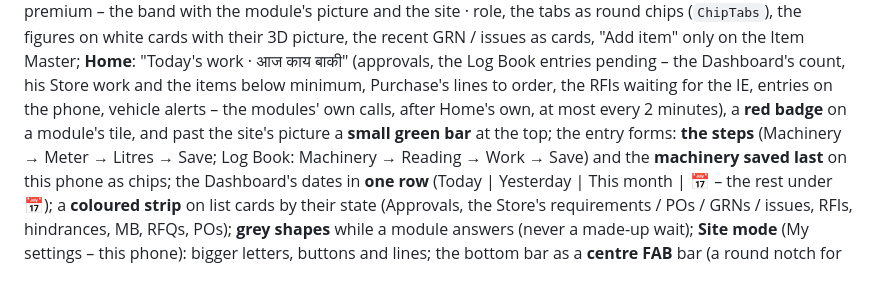
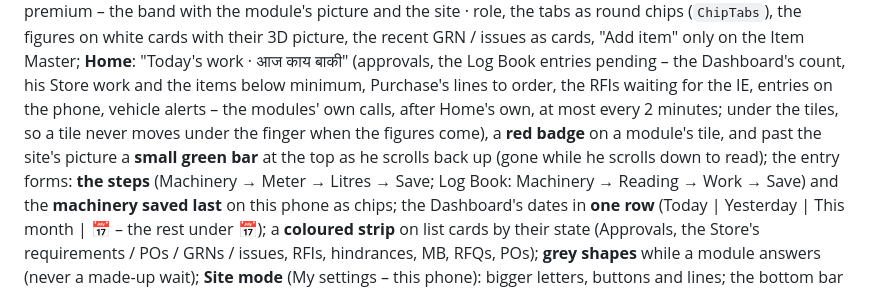
Before and after one commit to khandagalesuraj48-sys/rcl-mobile, a Markdown page: README.md, the part around the change. GitHub-like rendering.

Commit message:
3.97.0: README – where Today's work sits and when the small bar shows
Co-Authored-By: Claude Opus 5.5 <noreply@anthropic.com>
Claude-Session: https://claude.ai/code/session_01XSqYFVL6aBM3vhiHD4bnxW

```diff
--- a/README.md
+++ b/README.md
@@ -22,8 +22,9 @@ green, Log Book purple, Diesel red, Store amber, Engineering teal, Purchase blue
 tabs as round chips (`ChipTabs`), the figures on white cards with their 3D picture, the recent GRN / issues as cards, "Add item"
 only on the Item Master; **Home**: "Today's work · आज काय बाकी" (approvals, the Log Book entries pending – the Dashboard's
 count, his Store work and the items below minimum, Purchase's lines to order, the RFIs waiting for the IE, entries on the phone,
-vehicle alerts – the modules' own calls, after Home's own, at most every 2 minutes), a **red badge** on a module's tile, and past
-the site's picture a **small green bar** at the top; the entry forms: **the steps** (Machinery → Meter → Litres → Save; Log Book:
+vehicle alerts – the modules' own calls, after Home's own, at most every 2 minutes; under the tiles, so a tile never moves under
+the finger when the figures come), a **red badge** on a module's tile, and past the site's picture a **small green bar** at the
+top as he scrolls back up (gone while he scrolls down to read); the entry forms: **the steps** (Machinery → Meter → Litres → Save; Log Book:
 Machinery → Reading → Work → Save) and the **machinery saved last** on this phone as chips; the Dashboard's dates in **one row**
 (Today | Yesterday | This month | 📅 – the rest under 📅); a **coloured strip** on list cards by their state (Approvals, the Store's
 requirements / POs / GRNs / issues, RFIs, hindrances, MB, RFQs, POs); **grey shapes** while a module answers (never a made-up
```
